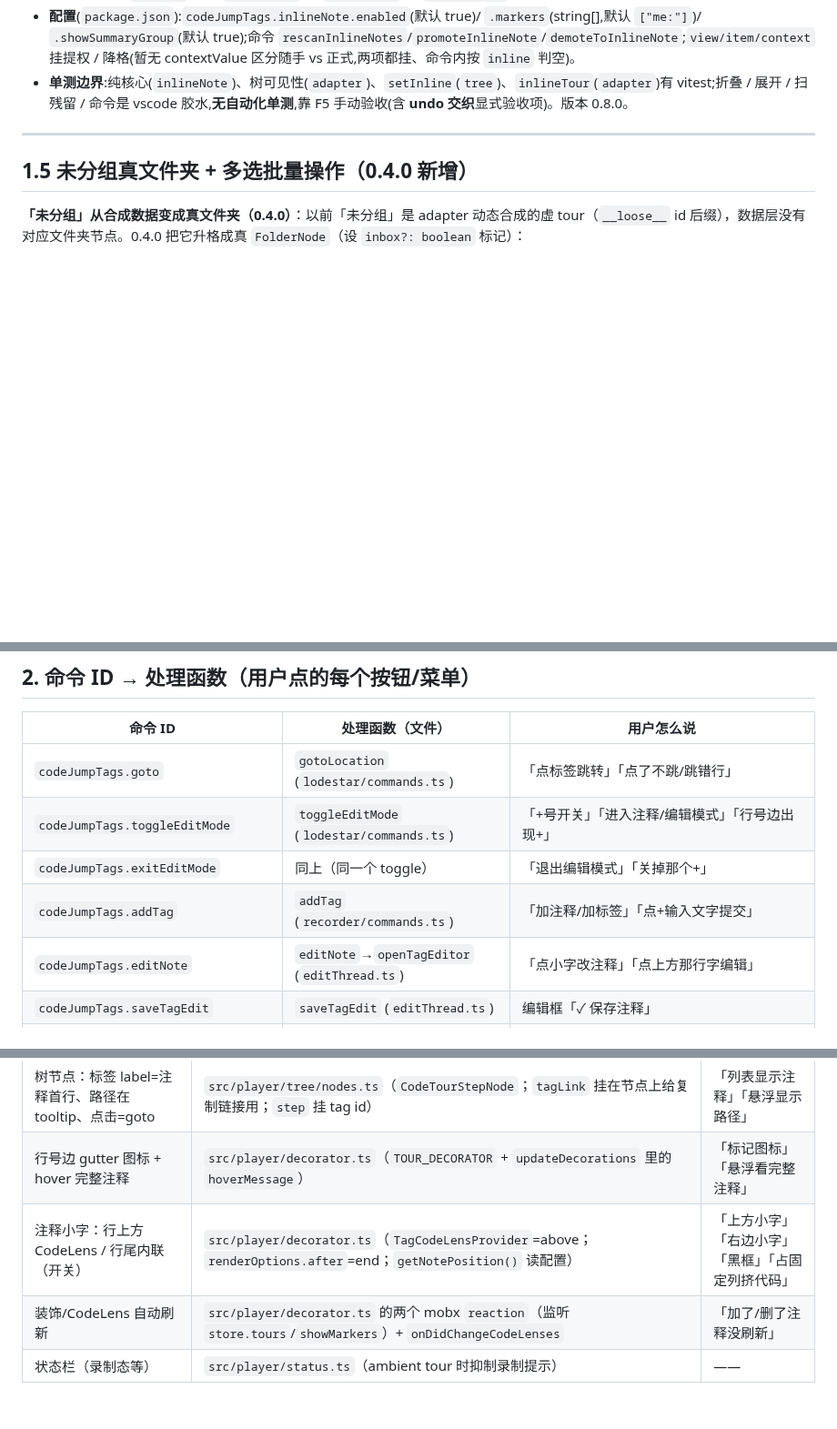
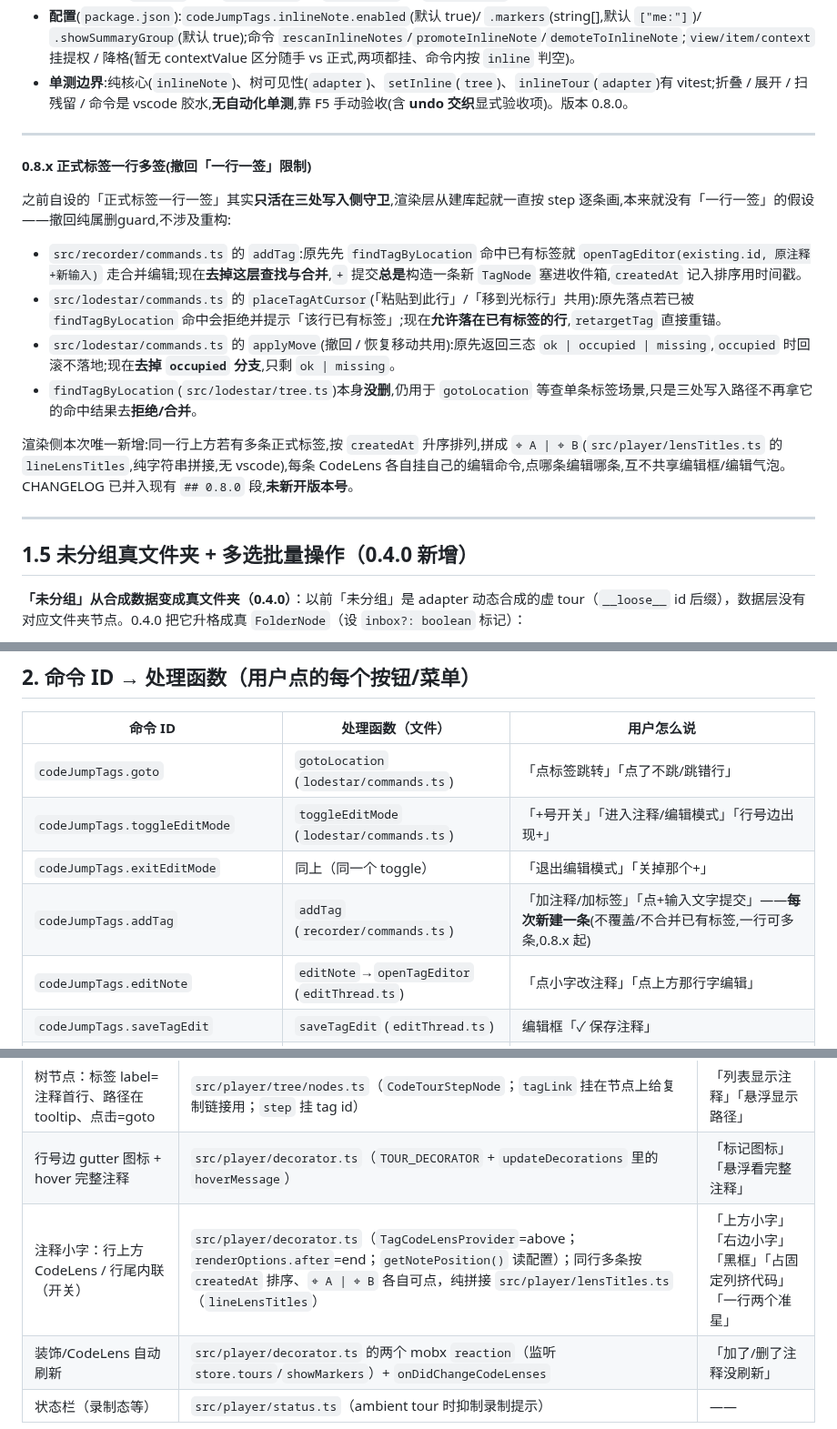
Before and after one commit to patrick1099/code-jump-tags, a Markdown page: docs/code-jump-tags/功能-代码对照.md, 3 parts joined by grey strips. Shown at 91% size. Drawn GitHub-style; blank space fills up the shorter version.

Commit message:
docs(code-jump-tags): 一行多签 CHANGELOG(并进 0.8.0)+ 功能-代码对照

```diff
--- a/docs/code-jump-tags/功能-代码对照.md
+++ b/docs/code-jump-tags/功能-代码对照.md
@@ -368,6 +368,19 @@ Plan 3 把可疑态接入树视图，并完成版本号 / CHANGELOG / 发版。
 
 ---
 
+**0.8.x 正式标签一行多签(撤回「一行一签」限制)**
+
+之前自设的「正式标签一行一签」其实**只活在三处写入侧守卫**,渲染层从建库起就一直按 step 逐条画,本来就没有「一行一签」的假设——撤回纯属删guard,不涉及重构:
+
+- `src/recorder/commands.ts` 的 `addTag`:原先先 `findTagByLocation` 命中已有标签就 `openTagEditor(existing.id, 原注释+新输入)` 走合并编辑;现在**去掉这层查找与合并**,`+` 提交**总是**构造一条新 `TagNode` 塞进收件箱,`createdAt` 记入排序用时间戳。
+- `src/lodestar/commands.ts` 的 `placeTagAtCursor`(「粘贴到此行」/「移到光标行」共用):原先落点若已被 `findTagByLocation` 命中会拒绝并提示「该行已有标签」;现在**允许落在已有标签的行**,`retargetTag` 直接重锚。
+- `src/lodestar/commands.ts` 的 `applyMove`(撤回 / 恢复移动共用):原先返回三态 `ok | occupied | missing`,`occupied` 时回滚不落地;现在**去掉 `occupied` 分支**,只剩 `ok | missing`。
+- `findTagByLocation`(`src/lodestar/tree.ts`)本身**没删**,仍用于 `gotoLocation` 等查单条标签场景,只是三处写入路径不再拿它的命中结果去**拒绝/合并**。
+
+渲染侧本次唯一新增:同一行上方若有多条正式标签,按 `createdAt` 升序排列,拼成 `⌖ A | ⌖ B`(`src/player/lensTitles.ts` 的 `lineLensTitles`,纯字符串拼接,无 vscode),每条 CodeLens 各自挂自己的编辑命令,点哪条编辑哪条,互不共享编辑框/编辑气泡。CHANGELOG 已并入现有 `## 0.8.0` 段,**未新开版本号**。
+
+---
+
 ## 1.5 未分组真文件夹 + 多选批量操作（0.4.0 新增）
 
 **「未分组」从合成数据变成真文件夹（0.4.0）**：以前「未分组」是 adapter 动态合成的虚 tour（`__loose__` id 后缀），数据层没有对应文件夹节点。0.4.0 把它升格成真 `FolderNode`（设 `inbox?: boolean` 标记）：
@@ -397,7 +410,7 @@ Plan 3 把可疑态接入树视图，并完成版本号 / CHANGELOG / 发版。
 | `codeJumpTags.goto` | `gotoLocation` (`lodestar/commands.ts`) | 「点标签跳转」「点了不跳/跳错行」 |
 | `codeJumpTags.toggleEditMode` | `toggleEditMode` (`lodestar/commands.ts`) | 「+号开关」「进入注释/编辑模式」「行号边出现+」 |
 | `codeJumpTags.exitEditMode` | 同上（同一个 toggle） | 「退出编辑模式」「关掉那个+」 |
-| `codeJumpTags.addTag` | `addTag` (`recorder/commands.ts`) | 「加注释/加标签」「点+输入文字提交」 |
+| `codeJumpTags.addTag` | `addTag` (`recorder/commands.ts`) | 「加注释/加标签」「点+输入文字提交」——**每次新建一条**(不覆盖/不合并已有标签,一行可多条,0.8.x 起) |
 | `codeJumpTags.editNote` | `editNote`→`openTagEditor` (`editThread.ts`) | 「点小字改注释」「点上方那行字编辑」 |
 | `codeJumpTags.saveTagEdit` | `saveTagEdit` (`editThread.ts`) | 编辑框「✓ 保存注释」 |
 | `codeJumpTags.cancelTagEdit` | `cancelTagEdit` (`editThread.ts`) | 编辑框「✗ 取消」 |
@@ -428,7 +441,7 @@ Plan 3 把可疑态接入树视图，并完成版本号 / CHANGELOG / 发版。
 | 侧边栏树（文件夹+标签，拖拽归类/排序） | `src/player/tree/index.ts`（`CodeTourTreeProvider` + `TreeDragAndDropController`，MIME `application/vnd.code.tree.codeJumpTags`） | 「左边那个树」「拖进文件夹」 |
 | 树节点：标签 label=注释首行、路径在 tooltip、点击=goto | `src/player/tree/nodes.ts`（`CodeTourStepNode`；`tagLink` 挂在节点上给复制链接用；`step` 挂 tag id） | 「列表显示注释」「悬浮显示路径」 |
 | 行号边 gutter 图标 + hover 完整注释 | `src/player/decorator.ts`（`TOUR_DECORATOR` + `updateDecorations` 里的 `hoverMessage`） | 「标记图标」「悬浮看完整注释」 |
-| 注释小字：行上方 CodeLens / 行尾内联（开关） | `src/player/decorator.ts`（`TagCodeLensProvider`=above；`renderOptions.after`=end；`getNotePosition()` 读配置） | 「上方小字」「右边小字」「黑框」「占固定列挤代码」 |
+| 注释小字：行上方 CodeLens / 行尾内联（开关） | `src/player/decorator.ts`（`TagCodeLensProvider`=above；`renderOptions.after`=end；`getNotePosition()` 读配置）；同行多条按 `createdAt` 排序、`⌖ A \| ⌖ B` 各自可点，纯拼接 `src/player/lensTitles.ts`（`lineLensTitles`） | 「上方小字」「右边小字」「黑框」「占固定列挤代码」「一行两个准星」 |
 | 装饰/CodeLens 自动刷新 | `src/player/decorator.ts` 的两个 mobx `reaction`（监听 `store.tours`/`showMarkers`）+ `onDidChangeCodeLenses` | 「加了/删了注释没刷新」 |
 | 状态栏（录制态等） | `src/player/status.ts`（ambient tour 时抑制录制提示） | —— |
 
```
Also changed, not shown: other parts of docs/code-jump-tags/功能-代码对照.md (+1 -1 lines), CHANGELOG.md (+1 -0 lines).
